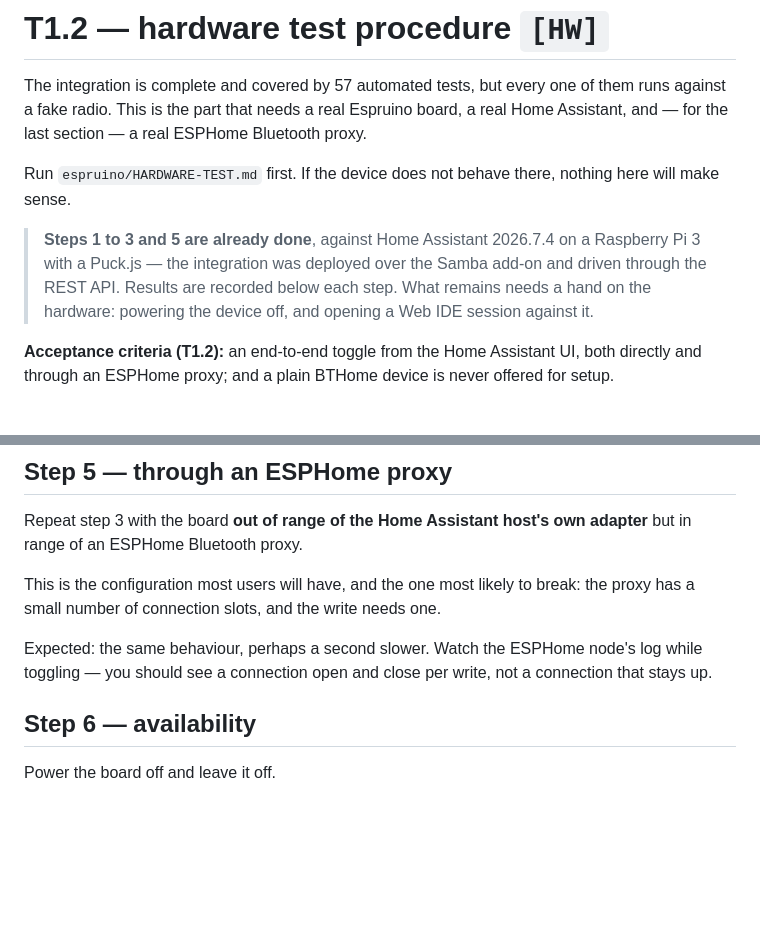
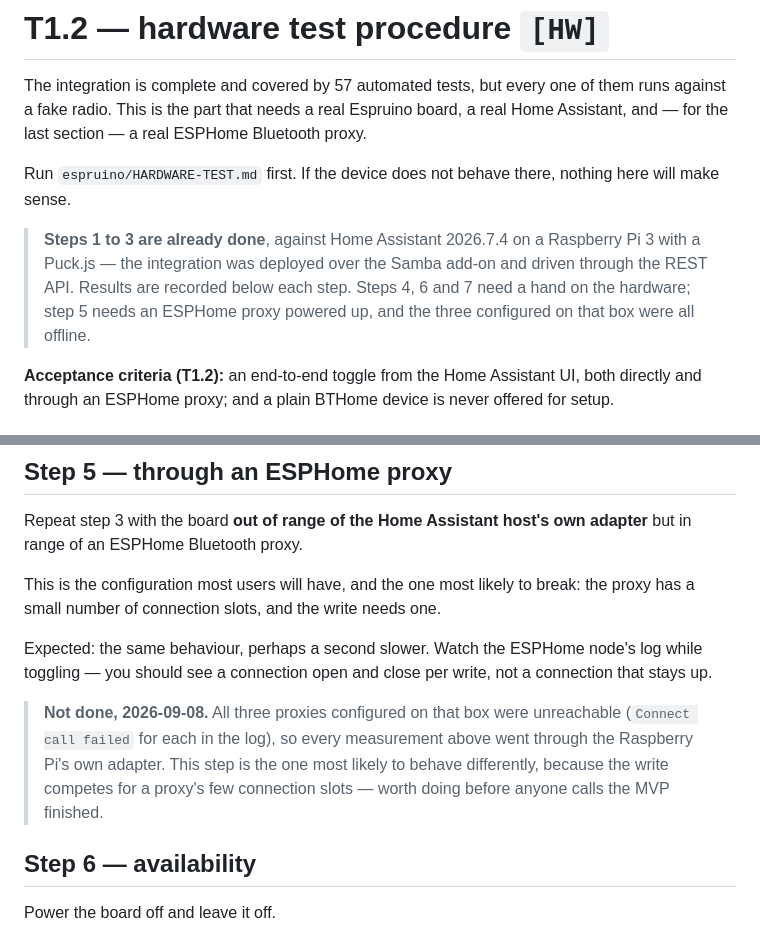
Before and after one commit to yerpj/bthome-writable, a Markdown page: ha/HARDWARE-TEST.md, 2 parts joined by grey strips. GitHub-like rendering; blank space fills up the shorter version.

Commit message:
Correct the HA procedure banner: step 5 is not done
The ESPHome proxies on that box were all offline, so every measurement went
through the Raspberry Pi's own adapter. That step is the one most likely to
behave differently, since the write competes for a proxy's connection slots.

Co-Authored-By: Claude Opus 5 (1M context) <noreply@anthropic.com>
Claude-Session: https://claude.ai/code/session_01Q9J3W2hNkNZMMduBZZmfHi

```diff
--- a/ha/HARDWARE-TEST.md
+++ b/ha/HARDWARE-TEST.md
@@ -8,11 +8,11 @@ Bluetooth proxy.
 Run `espruino/HARDWARE-TEST.md` first. If the device does not behave there,
 nothing here will make sense.
 
-> **Steps 1 to 3 and 5 are already done**, against Home Assistant 2026.7.4 on a
+> **Steps 1 to 3 are already done**, against Home Assistant 2026.7.4 on a
 > Raspberry Pi 3 with a Puck.js — the integration was deployed over the Samba
 > add-on and driven through the REST API. Results are recorded below each step.
-> What remains needs a hand on the hardware: powering the device off, and
-> opening a Web IDE session against it.
+> Steps 4, 6 and 7 need a hand on the hardware; step 5 needs an ESPHome proxy
+> powered up, and the three configured on that box were all offline.
 
 **Acceptance criteria (T1.2):** an end-to-end toggle from the Home Assistant UI,
 both directly and through an ESPHome proxy; and a plain BTHome device is never
@@ -121,6 +121,12 @@ Expected: the same behaviour, perhaps a second slower. Watch the ESPHome node's
 log while toggling — you should see a connection open and close per write, not a
 connection that stays up.
 
+> **Not done, 2026-09-08.** All three proxies configured on that box were
+> unreachable (`Connect call failed` for each in the log), so every measurement
+> above went through the Raspberry Pi's own adapter. This step is the one most
+> likely to behave differently, because the write competes for a proxy's few
+> connection slots — worth doing before anyone calls the MVP finished.
+
 ## Step 6 — availability
 
 Power the board off and leave it off.
```
